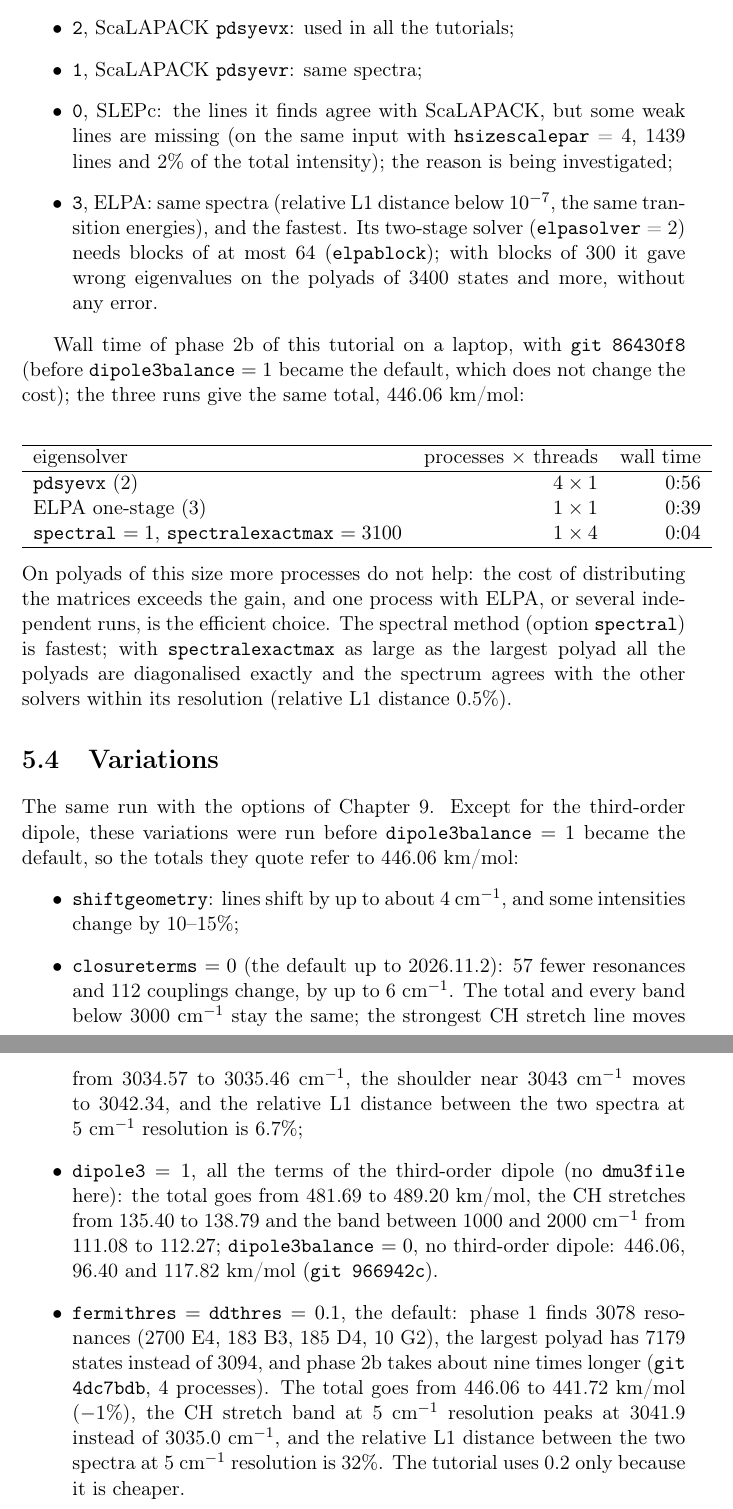
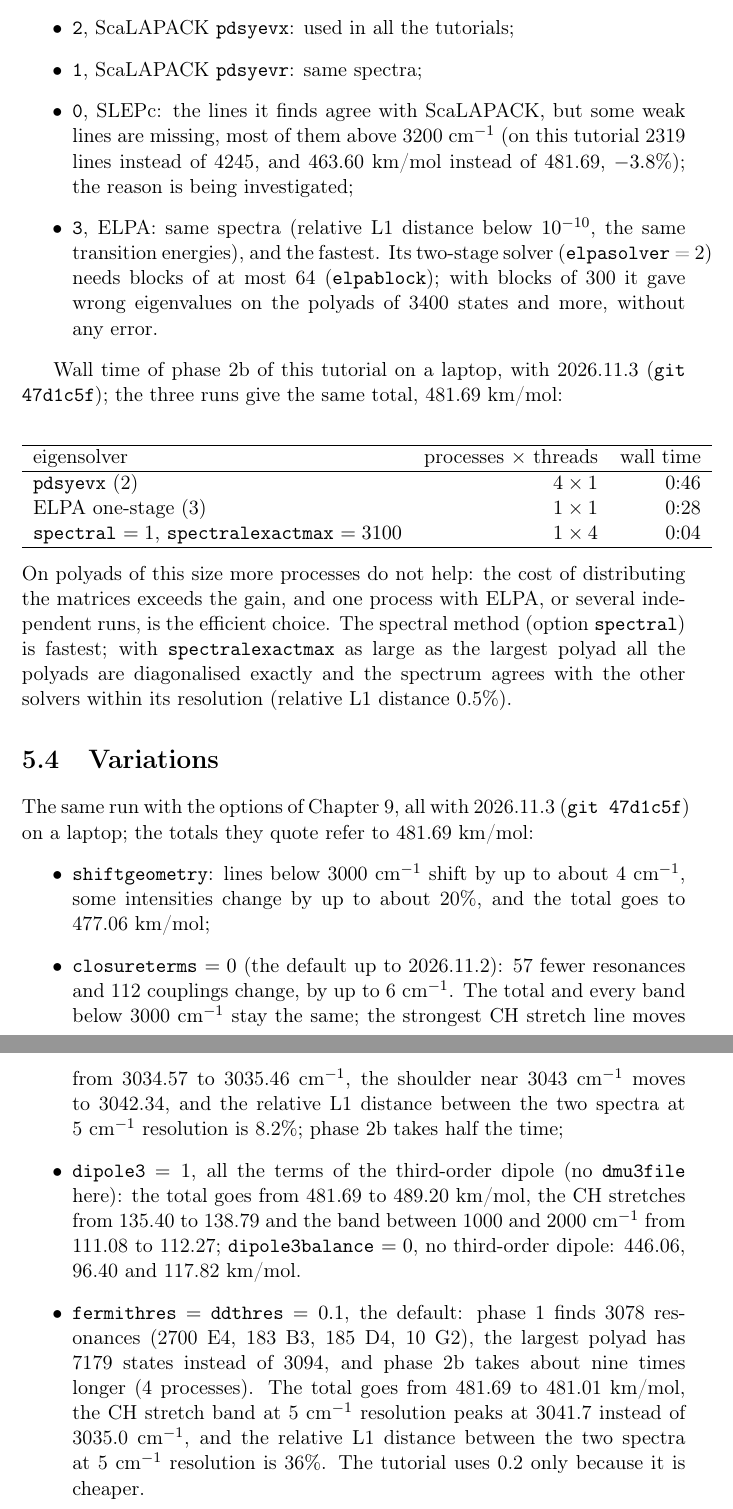
Before and after one commit to gmulas/AnharmoniCaOs-manual, a LaTeX document (manual.tex, which reads chapters/tutorial-pyrene.tex): two parts of pages 48 and 49 of 87, joined at a grey line, cut so that both start at the same text. Compiled offline with pdfLaTeX.

Commit message:
Tutorial 1: numbers of the 2026.11.3 regression run
Timings, the eigensolver table, the SLEPc note and the variations were
quoted from older development versions, several before dipole3balance = 1,
so their totals referred to 446.06 km/mol. All rerun with git 47d1c5f
(release candidate of 2026.11.3) on a laptop with 4 processes: phase 1
13 s, 2a 4 s, 2b 46 s; pdsyevx 0:46, ELPA 1x1 0:28, spectral 0:04, same
total 481.69 km/mol; SLEPc 2319 lines, 463.60 km/mol (-3.8 %, as with
2026.11.2); minhopcoupling = 0 2.8x; closureterms = 0 L1 8.2 %;
thresholds 0.1: 481.01 km/mol, CH peak 3041.7, L1 36 %; shiftgeometry:
477.06 km/mol, intensities up to ~20 %. Resonance counts, polyad sizes
and the strongest lines were already right.

Co-Authored-By: Claude Opus 5.5 <noreply@anthropic.com>

```diff
--- a/chapters/tutorial-pyrene.tex
+++ b/chapters/tutorial-pyrene.tex
@@ -154,26 +154,25 @@ phase 2b:
 \item \texttt{2}, ScaLAPACK \texttt{pdsyevx}: used in all the tutorials;
 \item \texttt{1}, ScaLAPACK \texttt{pdsyevr}: same spectra;
 \item \texttt{0}, SLEPc: the lines it finds agree with ScaLAPACK, but
-  some weak lines are missing (on the same input with \opt{hsizescalepar}~=~4,
-  1439 lines and 2\% of the total intensity); the reason is being
-  investigated;
+  some weak lines are missing, most of them above 3200~cm$^{-1}$ (on this
+  tutorial 2319 lines instead of 4245, and 463.60~km/mol instead of
+  481.69, $-3.8$\%); the reason is being investigated;
 \item \texttt{3}, ELPA: same spectra (relative L1 distance below
-  $10^{-7}$, the same transition energies), and the fastest. Its two-stage
+  $10^{-10}$, the same transition energies), and the fastest. Its two-stage
   solver (\opt{elpasolver}~=~2) needs blocks of at most 64
   (\opt{elpablock}); with blocks of 300 it gave wrong eigenvalues on the
   polyads of 3400 states and more, without any error.
 \end{itemize}
 
-Wall time of phase 2b of this tutorial on a laptop, with \texttt{git 86430f8}
-(before \opt{dipole3balance}~$=1$ became the default, which does not change
-the cost); the three runs give the same total, 446.06~km/mol:
+Wall time of phase 2b of this tutorial on a laptop, with 2026.11.3
+(\texttt{git 47d1c5f}); the three runs give the same total, 481.69~km/mol:
 \begin{center}
 \begin{tabular}{lrr}
 \hline
 eigensolver & processes $\times$ threads & wall time \\
 \hline
-\texttt{pdsyevx} (2) & $4\times1$ & 0:56 \\
-ELPA one-stage (3) & $1\times1$ & 0:39 \\
+\texttt{pdsyevx} (2) & $4\times1$ & 0:46 \\
+ELPA one-stage (3) & $1\times1$ & 0:28 \\
 \opt{spectral}~$=1$, \opt{spectralexactmax}~$=3100$ & $1\times4$ & 0:04 \\
 \hline
 \end{tabular}
@@ -188,31 +187,30 @@ the spectrum agrees with the other solvers within its resolution
 
 \section{Variations}\label{sec:tut-pyrene-var}
 
-The same run with the options of Chapter~\ref{ch:inputs}. Except for the
-third-order dipole, these variations were run before
-\opt{dipole3balance}~$=1$ became the default, so the totals they quote
-refer to 446.06~km/mol:
+The same run with the options of Chapter~\ref{ch:inputs}, all with
+2026.11.3 (\texttt{git 47d1c5f}) on a laptop; the totals they quote refer
+to 481.69~km/mol:
 \begin{itemize}
-\item \opt{shiftgeometry}: lines shift by up to about 4~cm$^{-1}$, and some
-  intensities change by 10--15\%;
+\item \opt{shiftgeometry}: lines below 3000~cm$^{-1}$ shift by up to about
+  4~cm$^{-1}$, some intensities change by up to about 20\%, and the total
+  goes to 477.06~km/mol;
 \item \opt{closureterms}~$=0$ (the default up to 2026.11.2): 57 fewer
   resonances and 112 couplings change, by up to 6~cm$^{-1}$. The total
   and every band below 3000~cm$^{-1}$ stay the same; the strongest CH
   stretch line moves from 3034.57 to 3035.46~cm$^{-1}$, the shoulder near
   3043~cm$^{-1}$ moves to 3042.34, and the relative L1 distance between
-  the two spectra at 5~cm$^{-1}$ resolution is 6.7\%;
+  the two spectra at 5~cm$^{-1}$ resolution is 8.2\%; phase 2b takes half
+  the time;
 \item \opt{dipole3}~$=1$, all the terms of the third-order dipole (no
   \file{dmu3file} here): the total goes from 481.69 to 489.20~km/mol, the
   CH stretches from 135.40 to 138.79 and the band between 1000 and
   2000~cm$^{-1}$ from 111.08 to 112.27; \opt{dipole3balance}~$=0$, no
-  third-order dipole: 446.06, 96.40 and 117.82~km/mol (\texttt{git
-  966942c}).
+  third-order dipole: 446.06, 96.40 and 117.82~km/mol.
 \item \opt{fermithres}~$=$~\opt{ddthres}~$=0.1$, the default: phase 1
   finds 3078 resonances (2700 E4, 183 B3, 185 D4, 10 G2), the largest
   polyad has 7179 states instead of 3094, and phase 2b takes about nine
-  times longer (\texttt{git 4dc7bdb}, 4 processes). The total goes from
-  446.06 to 441.72~km/mol ($-1$\%), the CH stretch band at
-  5~cm$^{-1}$ resolution peaks at 3041.9 instead of 3035.0~cm$^{-1}$, and
-  the relative L1 distance between the two spectra at 5~cm$^{-1}$
-  resolution is 32\%. The tutorial uses 0.2 only because it is cheaper.
+  times longer (4 processes). The total goes from 481.69 to
+  481.01~km/mol, the CH stretch band at 5~cm$^{-1}$ resolution peaks at
+  3041.7 instead of 3035.0~cm$^{-1}$, and the relative L1 distance between
+  the two spectra at 5~cm$^{-1}$ resolution is 36\%. The tutorial uses 0.2 only because it is cheaper.
 \end{itemize}
```
Also changed, not shown: chapters/tutorial-pyrene.tex (6 more changed lines).
